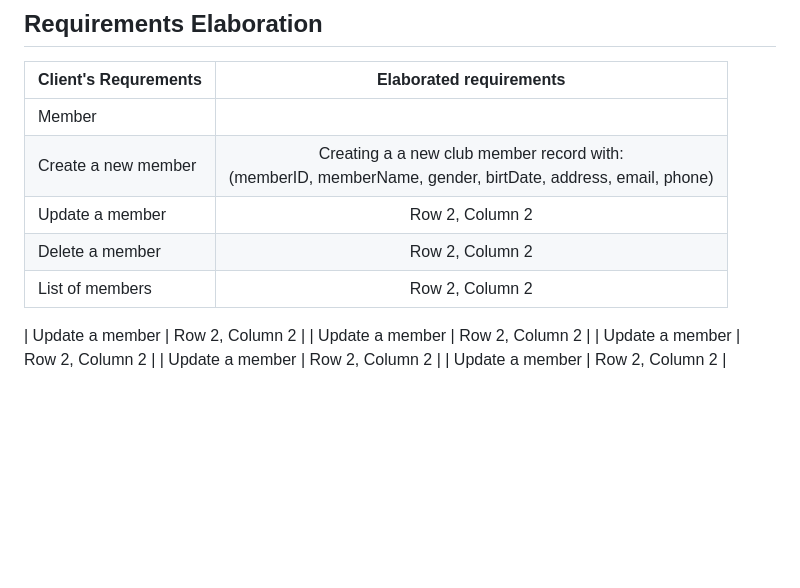
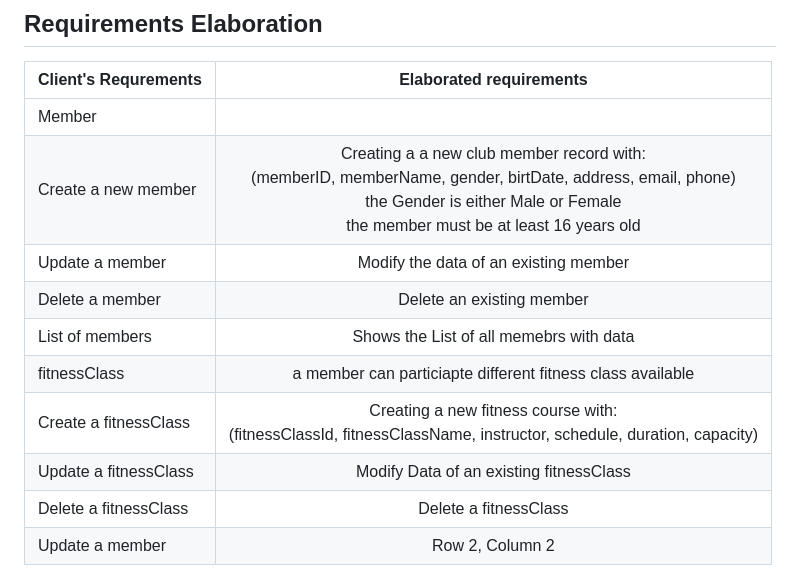
Before and after one commit to xpes/webapp23-FitflexStudio, a Markdown page: README.md, the part around the change. Drawn GitHub-style; blank space fills up the shorter version.

```diff
--- a/README.md
+++ b/README.md
@@ -54,13 +54,12 @@ The purpose of the FitflexStudio app is to streamline and automate the managemen
 | Client's Requrements| Elaborated requirements|
 | --------------------| :--------------------: |
 | Member              |                        |
-| Create a new member |   Creating a a new club member record with:<br> (memberID, memberName, gender, birtDate, address, email, phone) <br> |
+| Create a new member |   Creating a a new club member record with:<br> (memberID, memberName, gender, birtDate, address, email, phone) <br> the Gender is either Male or Female <br> the member must be at least 16 years old <br> |
+| Update a member     |   Modify the data of an existing member     |
+| Delete a member     |   Delete an existing member     |
+| List of members     |   Shows the List of all memebrs with data   |
+| fitnessClass    |  a member can particiapte different fitness class available    |
+| Create a fitnessClass    |   Creating a new fitness course with: <br> (fitnessClassId, fitnessClassName, instructor, schedule, duration, capacity)   |
+| Update a fitnessClass     |   Modify Data of an existing fitnessClass  |
+| Delete a fitnessClass     |   Delete a fitnessClass     |
 | Update a member     |   Row 2, Column 2      |
-| Delete a member     |   Row 2, Column 2      |
-| List of members     |   Row 2, Column 2      |
-
-| Update a member     |   Row 2, Column 2      |
-| Update a member     |   Row 2, Column 2      |
-| Update a member     |   Row 2, Column 2      |
-| Update a member     |   Row 2, Column 2      |
-| Update a member     |   Row 2, Column 2      |
```
